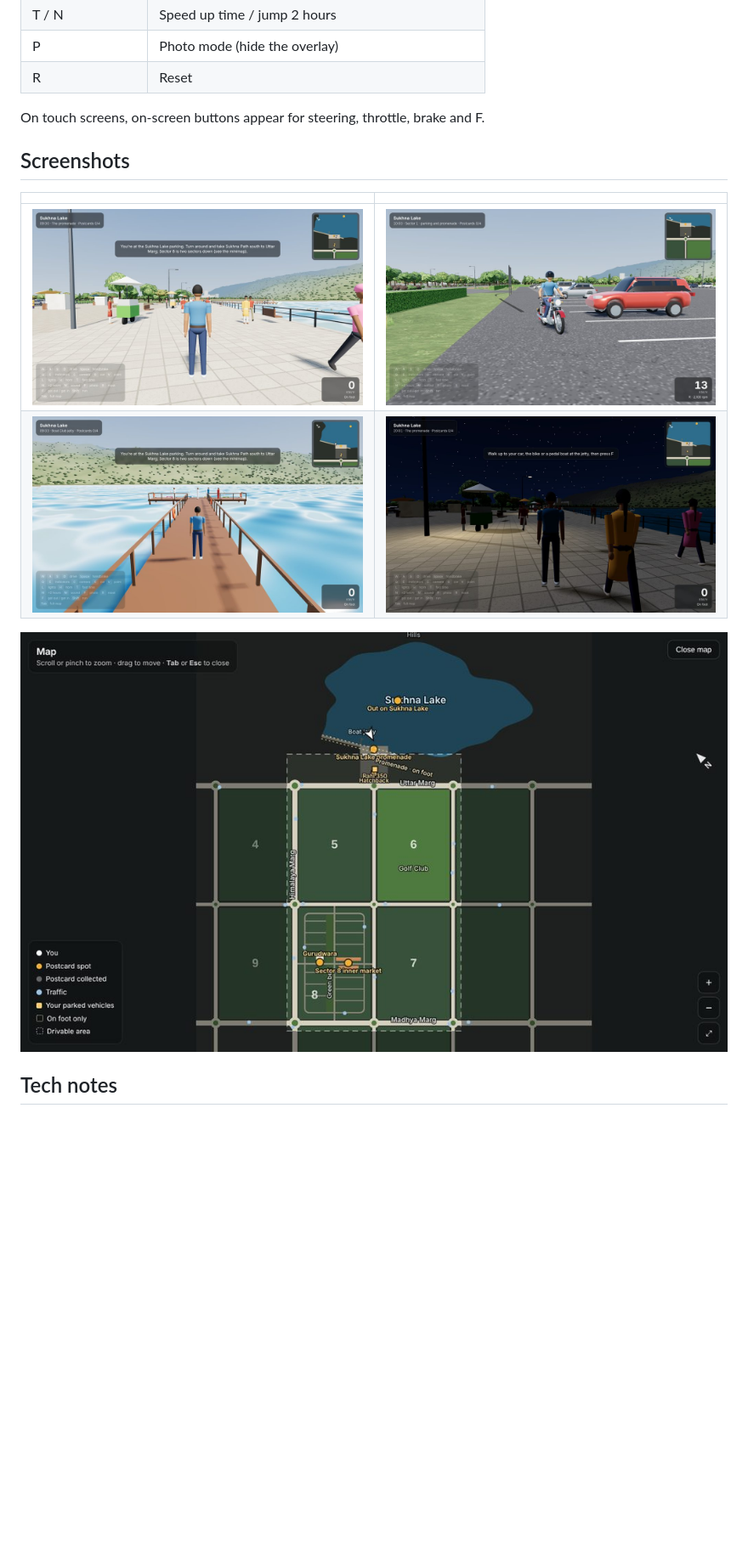
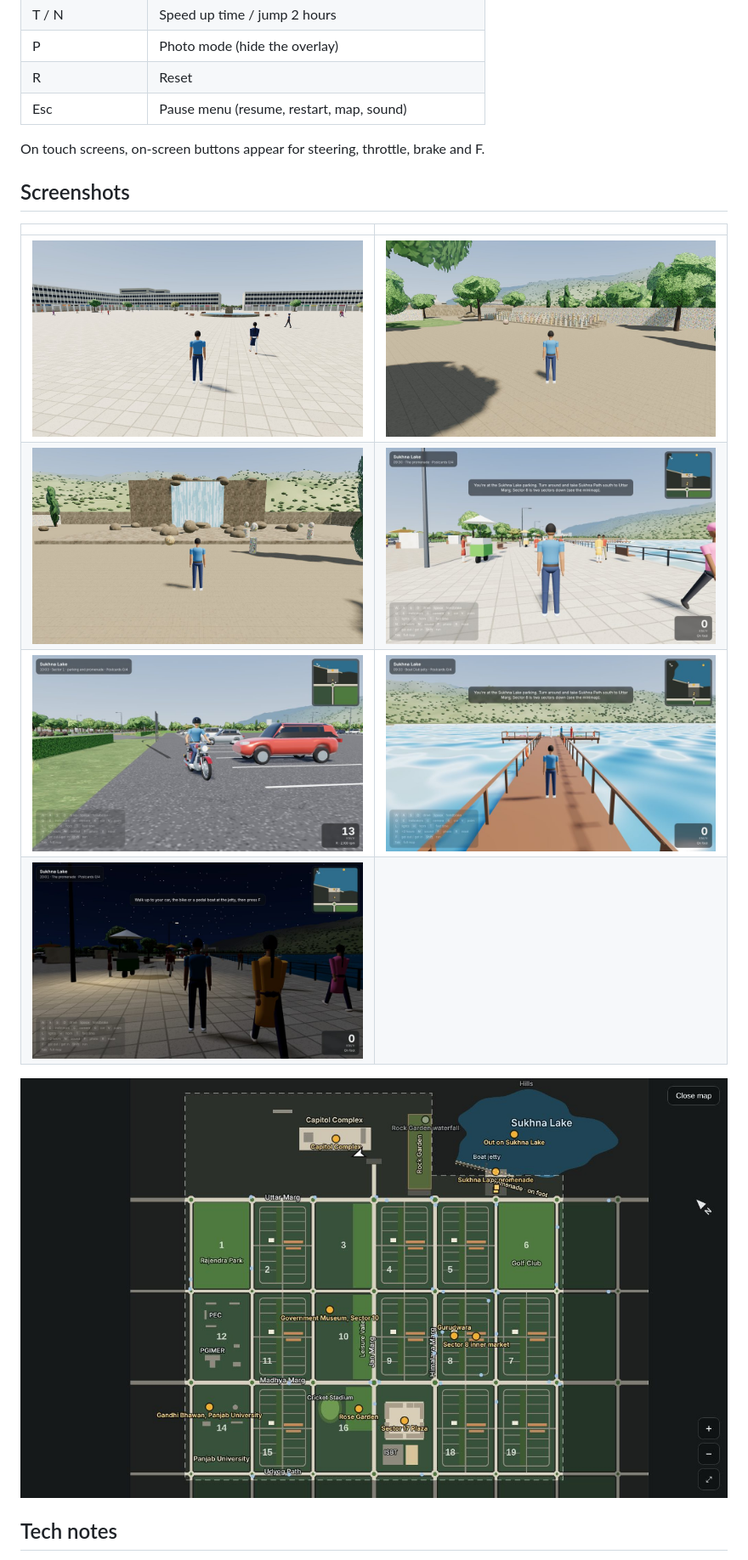
Before and after one commit to karanysingh/chandigarh-drive, a Markdown page: README.md, the part around one of its changes. Shown at 85% size. GitHub-like rendering; pictures changed too: docs/map.jpg, docs/rock-garden-waterfall.jpg (added), docs/rock-garden.jpg (added); blank space fills up the shorter version.

```diff
--- a/README.md
+++ b/README.md
@@ -49,6 +59,7 @@ python3 -m http.server 8000
 | T / N | Speed up time / jump 2 hours |
 | P | Photo mode (hide the overlay) |
 | R | Reset |
+| Esc | Pause menu (resume, restart, map, sound) |
 
 On touch screens, on-screen buttons appear for steering, throttle, brake and F.
 
@@ -56,8 +67,10 @@ On touch screens, on-screen buttons appear for steering, throttle, brake and F.
 
 | | |
 | --- | --- |
-| ![Promenade](docs/promenade.jpg) | ![Motorbike](docs/motorbike.jpg) |
-| ![Boat jetty](docs/jetty.jpg) | ![Promenade at night](docs/promenade-night.jpg) |
+| ![Sector 17 Plaza](docs/sector17-plaza.jpg) | ![Rock Garden](docs/rock-garden.jpg) |
+| ![Rock Garden waterfall](docs/rock-garden-waterfall.jpg) | ![Promenade](docs/promenade.jpg) |
+| ![Motorbike](docs/motorbike.jpg) | ![Boat jetty](docs/jetty.jpg) |
+| ![Promenade at night](docs/promenade-night.jpg) | |
 
 ![Full map](docs/map.jpg)
 
```
Also changed, not shown: other parts of README.md (+14 -3 lines), 1 other file.
